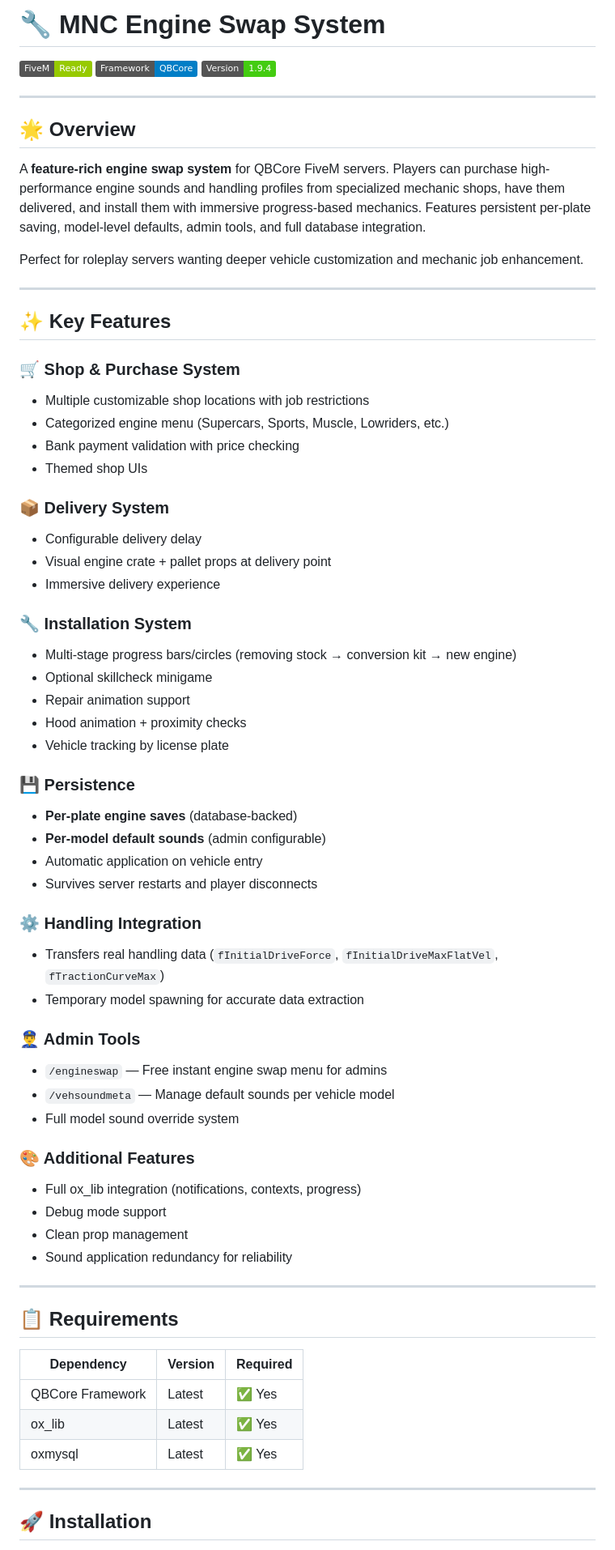
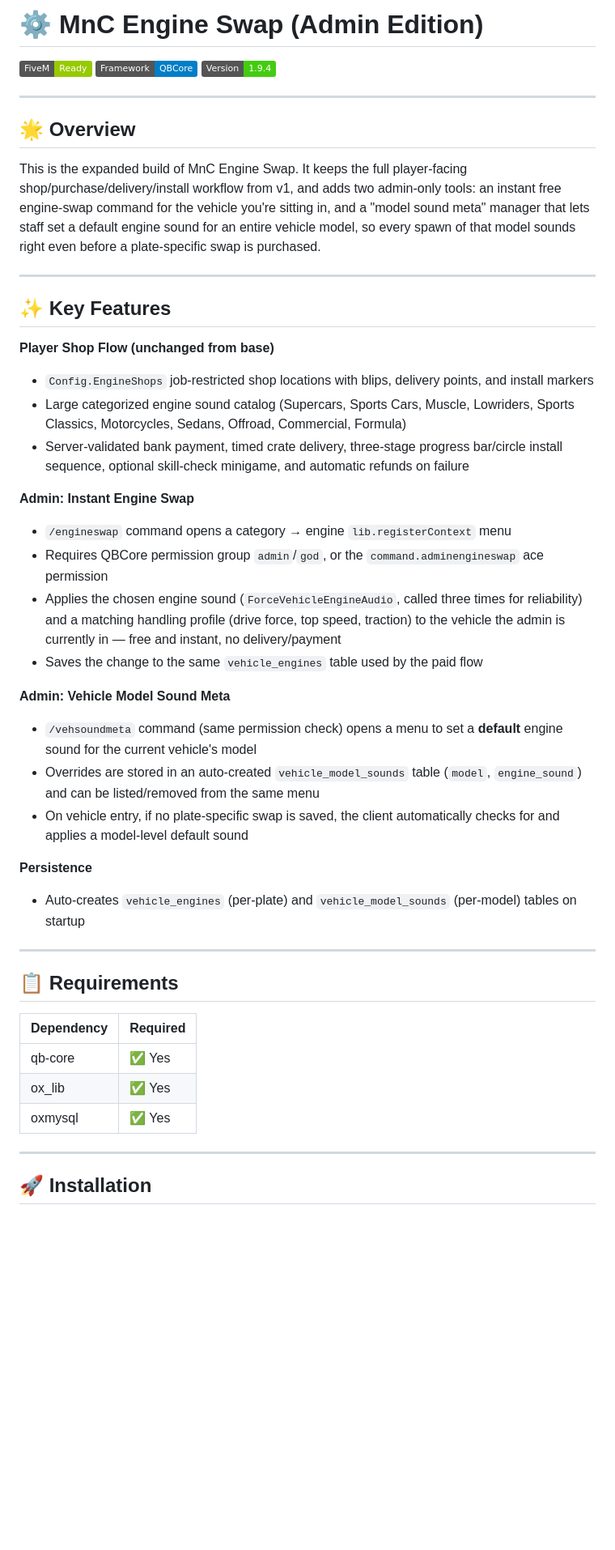
Before and after one commit to MnCLosSantos/mod-dump, a Markdown page: mnc-engineswap-v2/README.md, the part around one of its changes. Shown at 81% size. Drawn GitHub-style; badges without logos; blank space fills up the shorter version.

```diff
--- a/mnc-engineswap-v2/README.md
+++ b/mnc-engineswap-v2/README.md
@@ -1,4 +1,4 @@
-# 🔧 MNC Engine Swap System
+# ⚙️ MnC Engine Swap (Admin Edition)
 
 [![FiveM](https://img.shields.io/badge/FiveM-Ready-green.svg)](https://fivem.net/)
 [![QBCore](https://img.shields.io/badge/Framework-QBCore-blue.svg)](https://github.com/qbcore-framework)
@@ -8,62 +8,40 @@
 
 ## 🌟 Overview
 
-A **feature-rich engine swap system** for QBCore FiveM servers. Players can purchase high-performance engine sounds and handling profiles from specialized mechanic shops, have them delivered, and install them with immersive progress-based mechanics. Features persistent per-plate saving, model-level defaults, admin tools, and full database integration.
-
-Perfect for roleplay servers wanting deeper vehicle customization and mechanic job enhancement.
+This is the expanded build of MnC Engine Swap. It keeps the full player-facing shop/purchase/delivery/install workflow from v1, and adds two admin-only tools: an instant free engine-swap command for the vehicle you're sitting in, and a "model sound meta" manager that lets staff set a default engine sound for an entire vehicle model, so every spawn of that model sounds right even before a plate-specific swap is purchased.
 
 ---
 
 ## ✨ Key Features
 
-### 🛒 Shop & Purchase System
-- Multiple customizable shop locations with job restrictions
-- Categorized engine menu (Supercars, Sports, Muscle, Lowriders, etc.)
-- Bank payment validation with price checking
-- Themed shop UIs
+**Player Shop Flow (unchanged from base)**
+- `Config.EngineShops` job-restricted shop locations with blips, delivery points, and install markers
+- Large categorized engine sound catalog (Supercars, Sports Cars, Muscle, Lowriders, Sports Classics, Motorcycles, Sedans, Offroad, Commercial, Formula)
+- Server-validated bank payment, timed crate delivery, three-stage progress bar/circle install sequence, optional skill-check minigame, and automatic refunds on failure
 
-### 📦 Delivery System
-- Configurable delivery delay
-- Visual engine crate + pallet props at delivery point
-- Immersive delivery experience
+**Admin: Instant Engine Swap**
+- `/engineswap` command opens a category → engine `lib.registerContext` menu
+- Requires QBCore permission group `admin`/`god`, or the `command.adminengineswap` ace permission
+- Applies the chosen engine sound (`ForceVehicleEngineAudio`, called three times for reliability) and a matching handling profile (drive force, top speed, traction) to the vehicle the admin is currently in — free and instant, no delivery/payment
+- Saves the change to the same `vehicle_engines` table used by the paid flow
 
-### 🔧 Installation System
-- Multi-stage progress bars/circles (removing stock → conversion kit → new engine)
-- Optional skillcheck minigame
-- Repair animation support
-- Hood animation + proximity checks
-- Vehicle tracking by license plate
+**Admin: Vehicle Model Sound Meta**
+- `/vehsoundmeta` command (same permission check) opens a menu to set a **default** engine sound for the current vehicle's model
+- Overrides are stored in an auto-created `vehicle_model_sounds` table (`model`, `engine_sound`) and can be listed/removed from the same menu
+- On vehicle entry, if no plate-specific swap is saved, the client automatically checks for and applies a model-level default sound
 
-### 💾 Persistence
-- **Per-plate engine saves** (database-backed)
-- **Per-model default sounds** (admin configurable)
-- Automatic application on vehicle entry
-- Survives server restarts and player disconnects
-
-### ⚙️ Handling Integration
-- Transfers real handling data (`fInitialDriveForce`, `fInitialDriveMaxFlatVel`, `fTractionCurveMax`)
-- Temporary model spawning for accurate data extraction
-
-### 👮‍♂️ Admin Tools
-- `/engineswap` — Free instant engine swap menu for admins
-- `/vehsoundmeta` — Manage default sounds per vehicle model
-- Full model sound override system
-
-### 🎨 Additional Features
-- Full ox_lib integration (notifications, contexts, progress)
-- Debug mode support
-- Clean prop management
-- Sound application redundancy for reliability
+**Persistence**
+- Auto-creates `vehicle_engines` (per-plate) and `vehicle_model_sounds` (per-model) tables on startup
 
 ---
 
 ## 📋 Requirements
 
-| Dependency | Version | Required |
-|------------|---------|----------|
-| QBCore Framework | Latest | ✅ Yes |
-| ox_lib | Latest | ✅ Yes |
-| oxmysql | Latest | ✅ Yes |
+| Dependency | Required |
+|---|---|
+| qb-core | ✅ Yes |
+| ox_lib | ✅ Yes |
+| oxmysql | ✅ Yes |
 
 ---
 
```
Also changed, not shown: other parts of mnc-engineswap-v2/README.md (+22 -128 lines).
